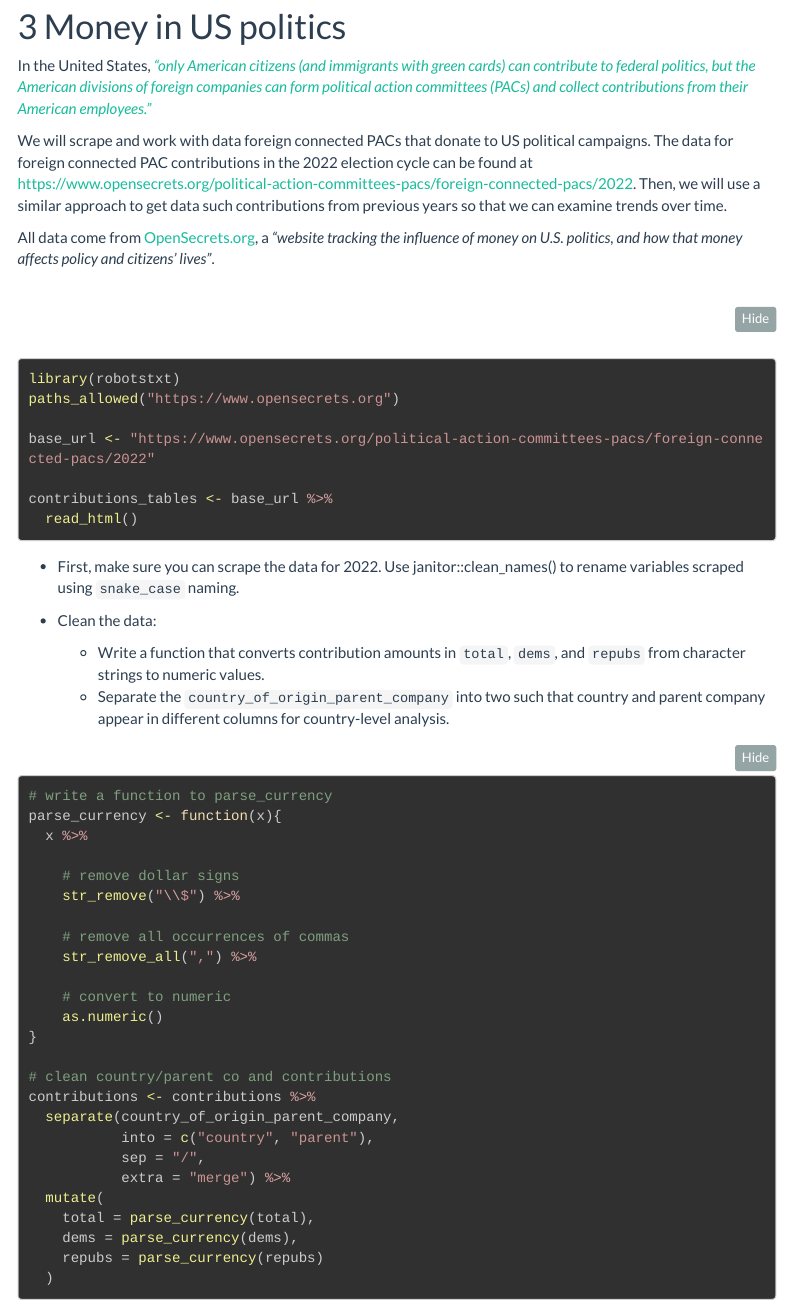
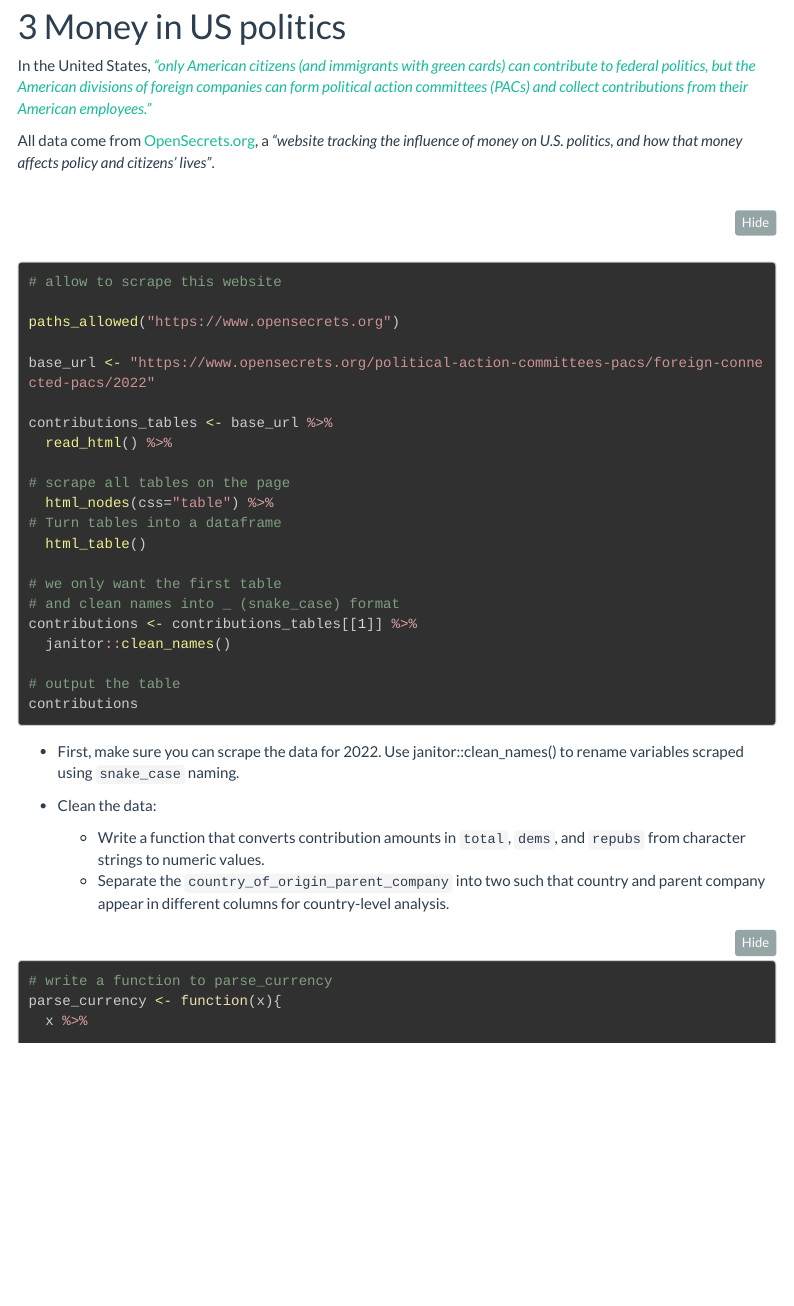
Before and after one commit to NikitaReid/Homeworks_and_stuff_dsb2023, an R Markdown document (homework3.Rmd): the page in a window 1100 px wide, from 12470 px down. Rendered offline with R 4.5, knitr and Pandoc, with nearby package versions; some code elsewhere in the file could not run offline; menus at the side of the page are left out; long lines of code are wrapped; column names are cleaned by a stand-in for the janitor package.

Commit message:
starting q3

````diff
--- a/homework3.Rmd
+++ b/homework3.Rmd
@@ -581,4 +581,3 @@
 
 In the United States, [*"only American citizens (and immigrants with green cards) can contribute to federal politics, but the American divisions of foreign companies can form political action committees (PACs) and collect contributions from their American employees."*](https://www.opensecrets.org/political-action-committees-pacs/foreign-connected-pacs)
 
-We will scrape and work with data foreign connected PACs that donate to US political campaigns. The data for foreign connected PAC contributions in the 2022 election cycle can be found at <https://www.opensecrets.org/political-action-committees-pacs/foreign-connected-pacs/2022>. Then, we will use a similar approach to get data such contributions from previous years so that we can examine trends over time.
@@ -592,12 +587,25 @@
 
-library(robotstxt)
+# allow to scrape this website
+
 paths_allowed("https://www.opensecrets.org")
 
 base_url <- "https://www.opensecrets.org/political-action-committees-pacs/foreign-connected-pacs/2022"
 
 contributions_tables <- base_url %>%
-  read_html()
+  read_html() %>%
 
+# scrape all tables on the page
+  html_nodes(css="table") %>%
+# Turn tables into a dataframe
+  html_table()
+
+# we only want the first table
+# and clean names into _ (snake_case) format
+contributions <- contributions_tables[[1]] %>%
+  janitor::clean_names()
+
+# output the table
+contributions
 ```
 
 -   First, make sure you can scrape the data for 2022. Use janitor::clean_names() to rename variables scraped using `snake_case` naming.
````
Also changed, not shown: homework3.Rmd (6 more changed lines).
